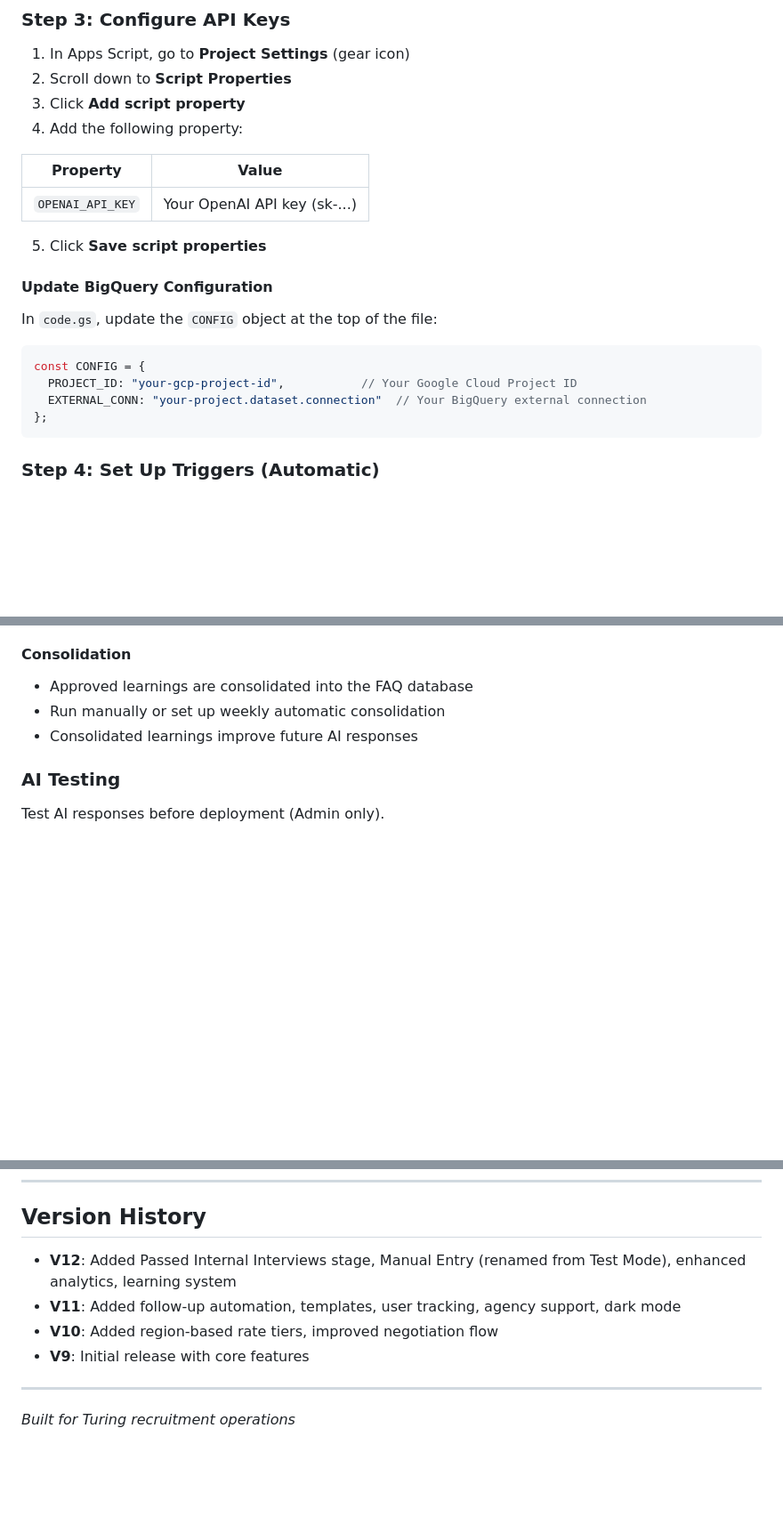
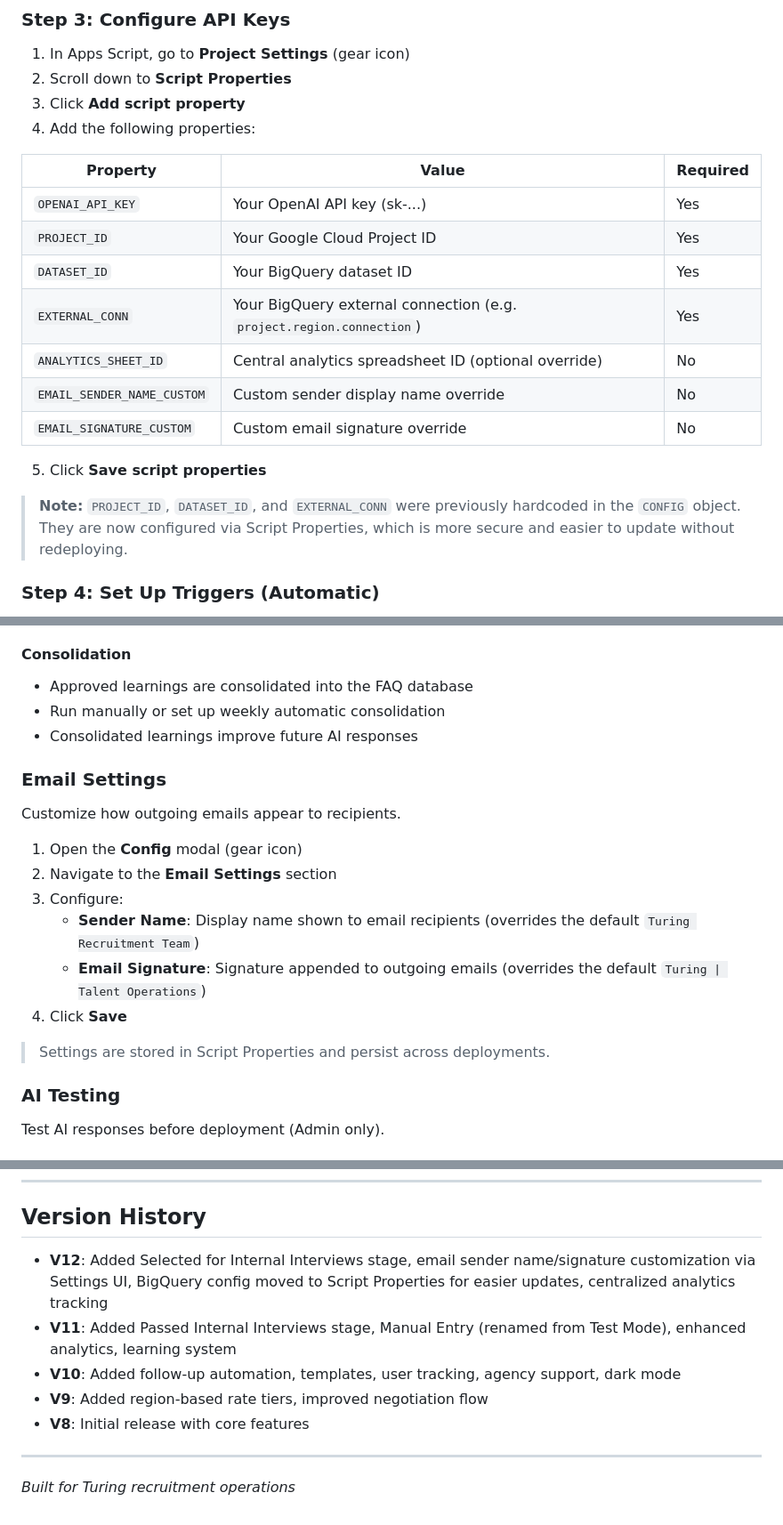
Before and after one commit to Khan-AbdulAhad/HR-ops-AI, a Markdown page: README.md, 3 parts joined by grey strips. Shown at 89% size. GitHub-like rendering; blank space fills up the shorter version.

Commit message:
Update README to reflect V12 features and current codebase
- Fix title from V2 to V12
- Add "Selected for Internal Interviews" pipeline stage
- Replace hardcoded CONFIG setup with Script Properties table (PROJECT_ID, DATASET_ID, EXTERNAL_CONN, ANALYTICS_SHEET_ID, EMAIL_SENDER_NAME_CUSTOM, EMAIL_SIGNATURE_CUSTOM)
- Add Email Settings section to Usage Guide
- Correct version history entries

https://claude.ai/code/session_013tG52oej7nexy7Vd1TS7jP

````diff
--- a/README.md
+++ b/README.md
@@ -183,24 +184,21 @@ Before setting up, ensure you have:
 1. In Apps Script, go to **Project Settings** (gear icon)
 2. Scroll down to **Script Properties**
 3. Click **Add script property**
-4. Add the following property:
+4. Add the following properties:
 
-| Property | Value |
-|----------|-------|
-| `OPENAI_API_KEY` | Your OpenAI API key (sk-...) |
+| Property | Value | Required |
+|----------|-------|----------|
+| `OPENAI_API_KEY` | Your OpenAI API key (sk-...) | Yes |
+| `PROJECT_ID` | Your Google Cloud Project ID | Yes |
+| `DATASET_ID` | Your BigQuery dataset ID | Yes |
+| `EXTERNAL_CONN` | Your BigQuery external connection (e.g. `project.region.connection`) | Yes |
+| `ANALYTICS_SHEET_ID` | Central analytics spreadsheet ID (optional override) | No |
+| `EMAIL_SENDER_NAME_CUSTOM` | Custom sender display name override | No |
+| `EMAIL_SIGNATURE_CUSTOM` | Custom email signature override | No |
 
 5. Click **Save script properties**
 
-#### Update BigQuery Configuration
-
-In `code.gs`, update the `CONFIG` object at the top of the file:
-
-```javascript
-const CONFIG = {
-  PROJECT_ID: "your-gcp-project-id",           // Your Google Cloud Project ID
-  EXTERNAL_CONN: "your-project.dataset.connection"  // Your BigQuery external connection
-};
-```
+> **Note:** `PROJECT_ID`, `DATASET_ID`, and `EXTERNAL_CONN` were previously hardcoded in the `CONFIG` object. They are now configured via Script Properties, which is more secure and easier to update without redeploying.
 
 ### Step 4: Set Up Triggers (Automatic)
 
@@ -448,6 +447,19 @@ Extract learnings from human escalations to improve AI.
 - Run manually or set up weekly automatic consolidation
 - Consolidated learnings improve future AI responses
 
+### Email Settings
+
+Customize how outgoing emails appear to recipients.
+
+1. Open the **Config** modal (gear icon)
+2. Navigate to the **Email Settings** section
+3. Configure:
+   - **Sender Name**: Display name shown to email recipients (overrides the default `Turing Recruitment Team`)
+   - **Email Signature**: Signature appended to outgoing emails (overrides the default `Turing | Talent Operations`)
+4. Click **Save**
+
+> Settings are stored in Script Properties and persist across deployments.
+
 ### AI Testing
 
 Test AI responses before deployment (Admin only).
@@ -600,10 +612,11 @@ For issues or feature requests, please open an issue on the GitHub repository.
 
 ## Version History
 
-- **V12**: Added Passed Internal Interviews stage, Manual Entry (renamed from Test Mode), enhanced analytics, learning system
-- **V11**: Added follow-up automation, templates, user tracking, agency support, dark mode
-- **V10**: Added region-based rate tiers, improved negotiation flow
-- **V9**: Initial release with core features
+- **V12**: Added Selected for Internal Interviews stage, email sender name/signature customization via Settings UI, BigQuery config moved to Script Properties for easier updates, centralized analytics tracking
+- **V11**: Added Passed Internal Interviews stage, Manual Entry (renamed from Test Mode), enhanced analytics, learning system
+- **V10**: Added follow-up automation, templates, user tracking, agency support, dark mode
+- **V9**: Added region-based rate tiers, improved negotiation flow
+- **V8**: Initial release with core features
 
 ---
 
````
Also changed, not shown: other parts of README.md (+3 -1 lines).
